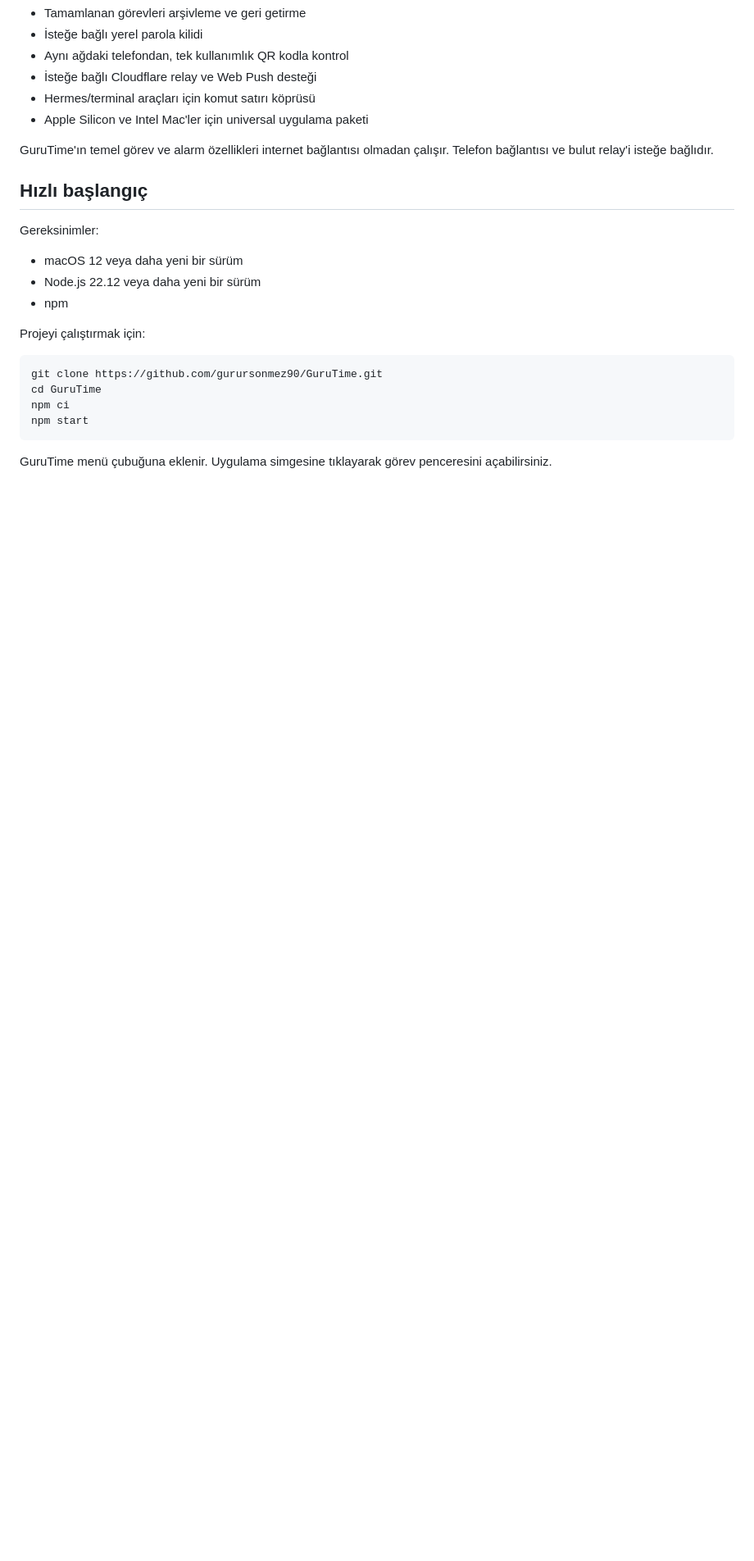
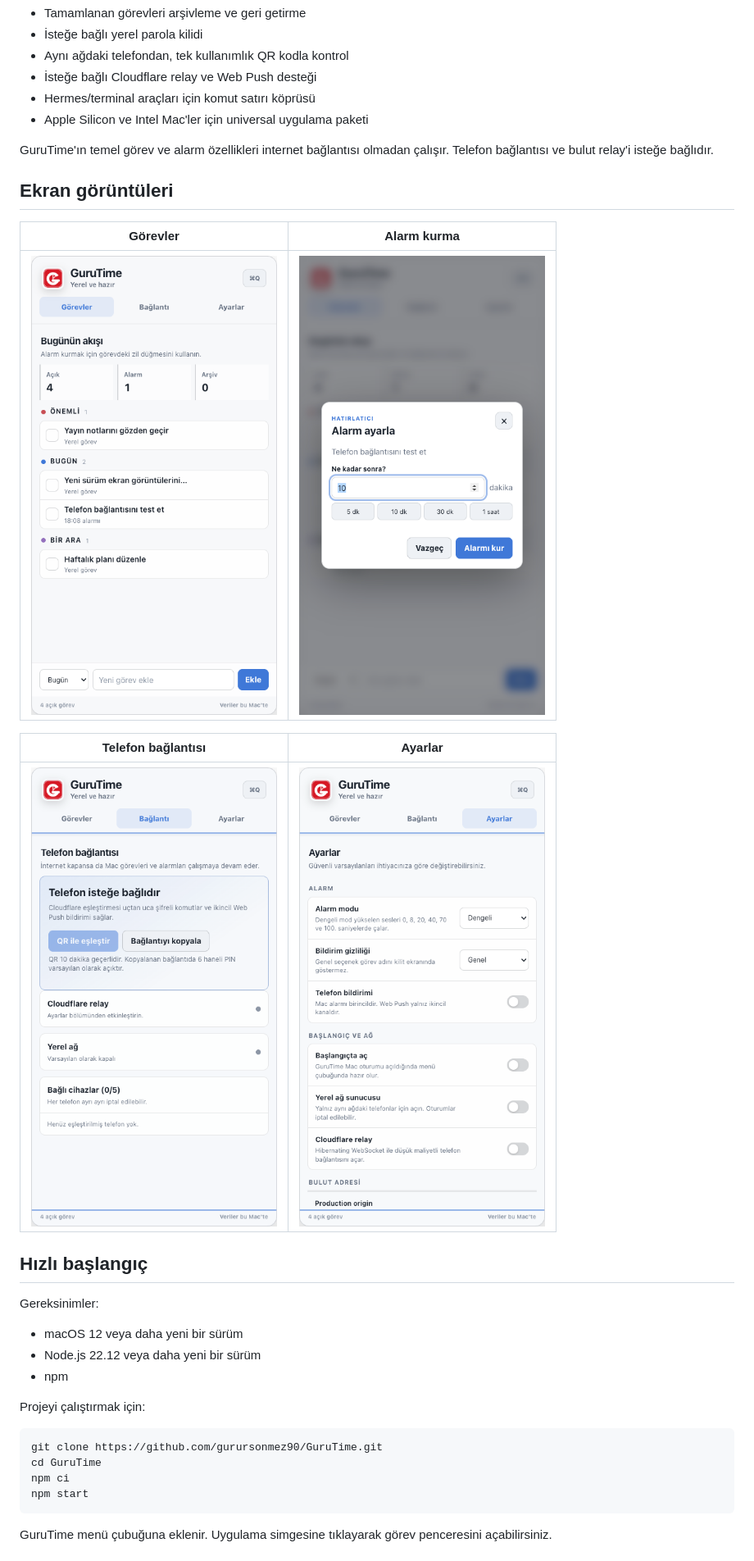
Before and after one commit to gurursonmez90/GuruTime, a Markdown page: README.md, the part around the change printed below. Shown: that part at 82% size. Drawn GitHub-style; pictures changed too: docs/images/gurutime-alarm.png (added), docs/images/gurutime-ayarlar.png (added), docs/images/gurutime-baglanti.png (added); blank space fills up the shorter version.

Commit message:
GuruTime 1.1.0 tanıtımını ve halat düzeltmesini tamamla

```diff
--- a/README.md
+++ b/README.md
@@ -17,6 +17,16 @@ GuruTime, macOS menü çubuğunda yaşayan, görevleri alarm ve hatırlatıcıla
 - Apple Silicon ve Intel Mac'ler için universal uygulama paketi
 
 GuruTime'ın temel görev ve alarm özellikleri internet bağlantısı olmadan çalışır. Telefon bağlantısı ve bulut relay'i isteğe bağlıdır.
+
+## Ekran görüntüleri
+
+| Görevler | Alarm kurma |
+| --- | --- |
+| <img src="docs/images/gurutime-gorevler.png" alt="GuruTime görev listesi" width="360"> | <img src="docs/images/gurutime-alarm.png" alt="GuruTime alarm kurma penceresi" width="360"> |
+
+| Telefon bağlantısı | Ayarlar |
+| --- | --- |
+| <img src="docs/images/gurutime-baglanti.png" alt="GuruTime telefon bağlantısı" width="360"> | <img src="docs/images/gurutime-ayarlar.png" alt="GuruTime ayarları" width="360"> |
 
 ## Hızlı başlangıç
 
```
Also changed, not shown: other parts of README.md (+9 -3 lines), CHANGELOG.md (added, +30 -0 lines), docs/TANITIM.md (added, +46 -0 lines), 4 other files.
